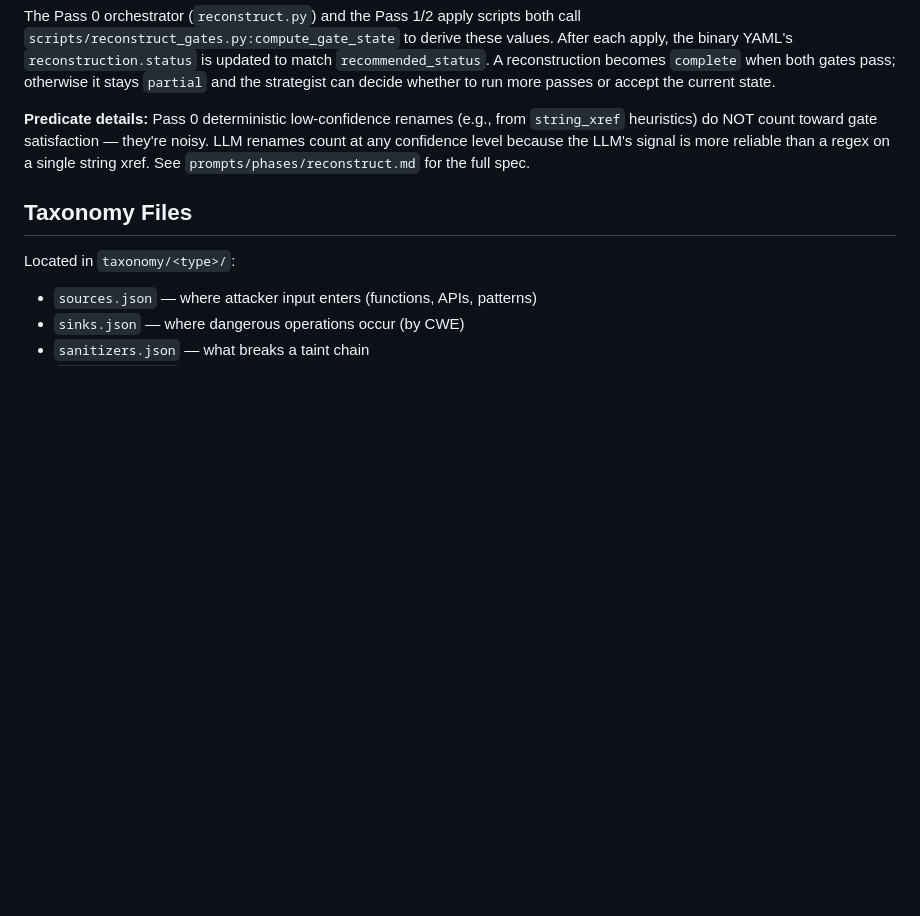
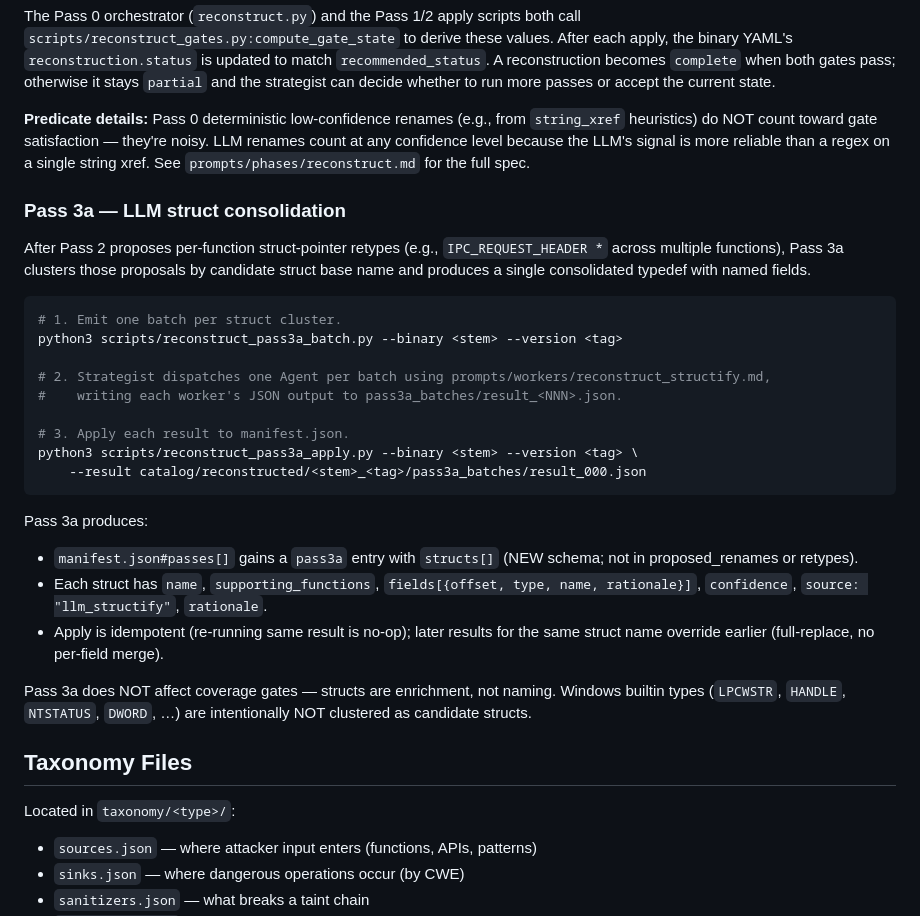
Before and after one commit to splintersfury/vulnerabin, a Markdown page: CLAUDE.md, the part around the change. GitHub-like rendering; blank space fills up the shorter version.

Commit message:
docs(reconstruct): Pass 3a worker contract + strategist + CLAUDE.md

````diff
--- a/CLAUDE.md
+++ b/CLAUDE.md
@@ -323,6 +323,29 @@ The Pass 0 orchestrator (`reconstruct.py`) and the Pass 1/2 apply scripts both c
 
 **Predicate details:** Pass 0 deterministic low-confidence renames (e.g., from `string_xref` heuristics) do NOT count toward gate satisfaction — they're noisy. LLM renames count at any confidence level because the LLM's signal is more reliable than a regex on a single string xref. See `prompts/phases/reconstruct.md` for the full spec.
 
+### Pass 3a — LLM struct consolidation
+
+After Pass 2 proposes per-function struct-pointer retypes (e.g., `IPC_REQUEST_HEADER *` across multiple functions), Pass 3a clusters those proposals by candidate struct base name and produces a single consolidated typedef with named fields.
+
+```bash
+# 1. Emit one batch per struct cluster.
+python3 scripts/reconstruct_pass3a_batch.py --binary <stem> --version <tag>
+
+# 2. Strategist dispatches one Agent per batch using prompts/workers/reconstruct_structify.md,
+#    writing each worker's JSON output to pass3a_batches/result_<NNN>.json.
+
+# 3. Apply each result to manifest.json.
+python3 scripts/reconstruct_pass3a_apply.py --binary <stem> --version <tag> \
+    --result catalog/reconstructed/<stem>_<tag>/pass3a_batches/result_000.json
+```
+
+Pass 3a produces:
+- `manifest.json#passes[]` gains a `pass3a` entry with `structs[]` (NEW schema; not in proposed_renames or retypes).
+- Each struct has `name`, `supporting_functions`, `fields[{offset, type, name, rationale}]`, `confidence`, `source: "llm_structify"`, `rationale`.
+- Apply is idempotent (re-running same result is no-op); later results for the same struct name override earlier (full-replace, no per-field merge).
+
+Pass 3a does NOT affect coverage gates — structs are enrichment, not naming. Windows builtin types (`LPCWSTR`, `HANDLE`, `NTSTATUS`, `DWORD`, …) are intentionally NOT clustered as candidate structs.
+
 ## Taxonomy Files
 
 Located in `taxonomy/<type>/`:
````
Also changed, not shown: prompts/phases/reconstruct.md (+25 -0 lines), prompts/workers/reconstruct_structify.md (added, +68 -0 lines).
